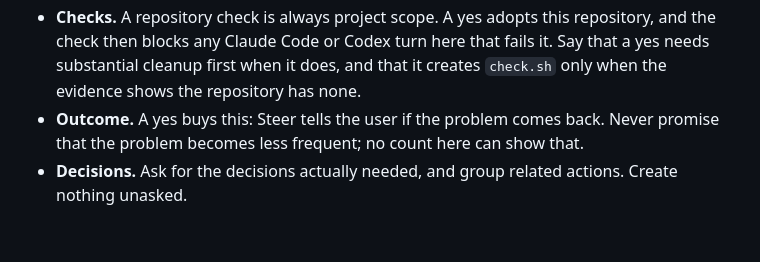
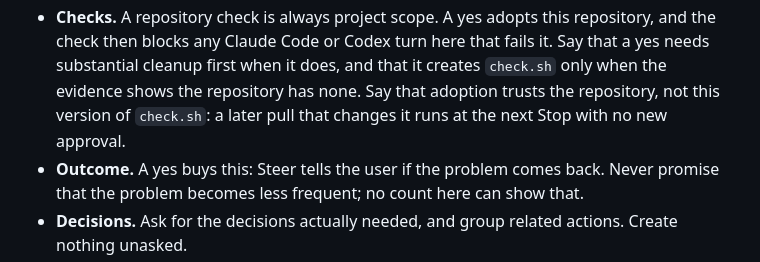
Before and after one commit to steer-sh/steer, a Markdown page: skills/steer-report/SKILL.md, the part around the change. Drawn GitHub-style; blank space fills up the shorter version.

```diff
--- a/skills/steer-report/SKILL.md
+++ b/skills/steer-report/SKILL.md
@@ -569,6 +569,8 @@ no disclaimer after it.
   repository, and the check then blocks any Claude Code or Codex turn here that
   fails it. Say that a yes needs substantial cleanup first when it does, and that
   it creates `check.sh` only when the evidence shows the repository has none.
+  Say that adoption trusts the repository, not this version of `check.sh`: a
+  later pull that changes it runs at the next Stop with no new approval.
 - **Outcome.** A yes buys this: Steer tells the user if the problem comes back.
   Never promise that the problem becomes less frequent; no count here can show that.
 - **Decisions.** Ask for the decisions actually needed, and group related actions.
```
Also changed, not shown: skills/steer-setup/SKILL.md (+4 -1 lines), 1 other file.
